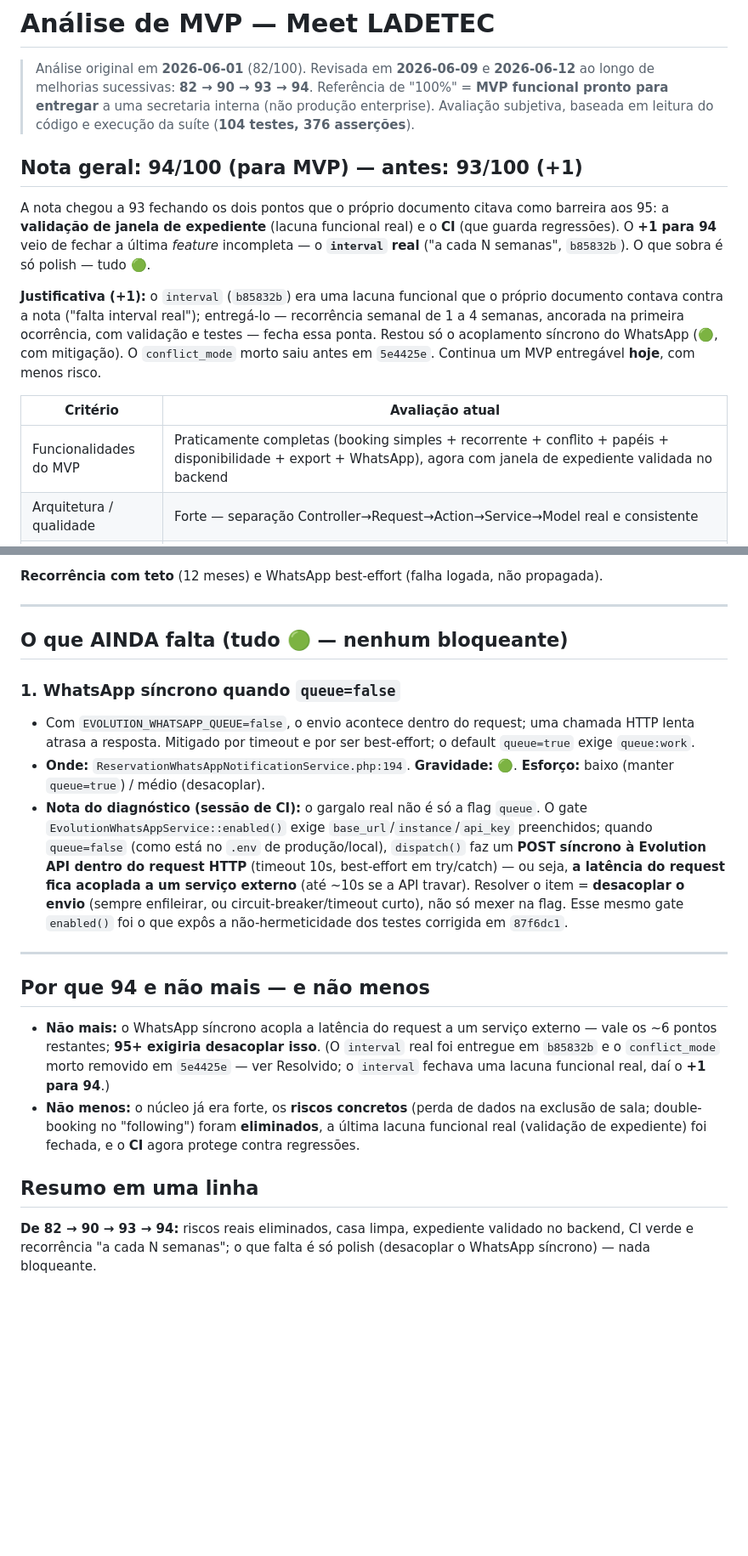
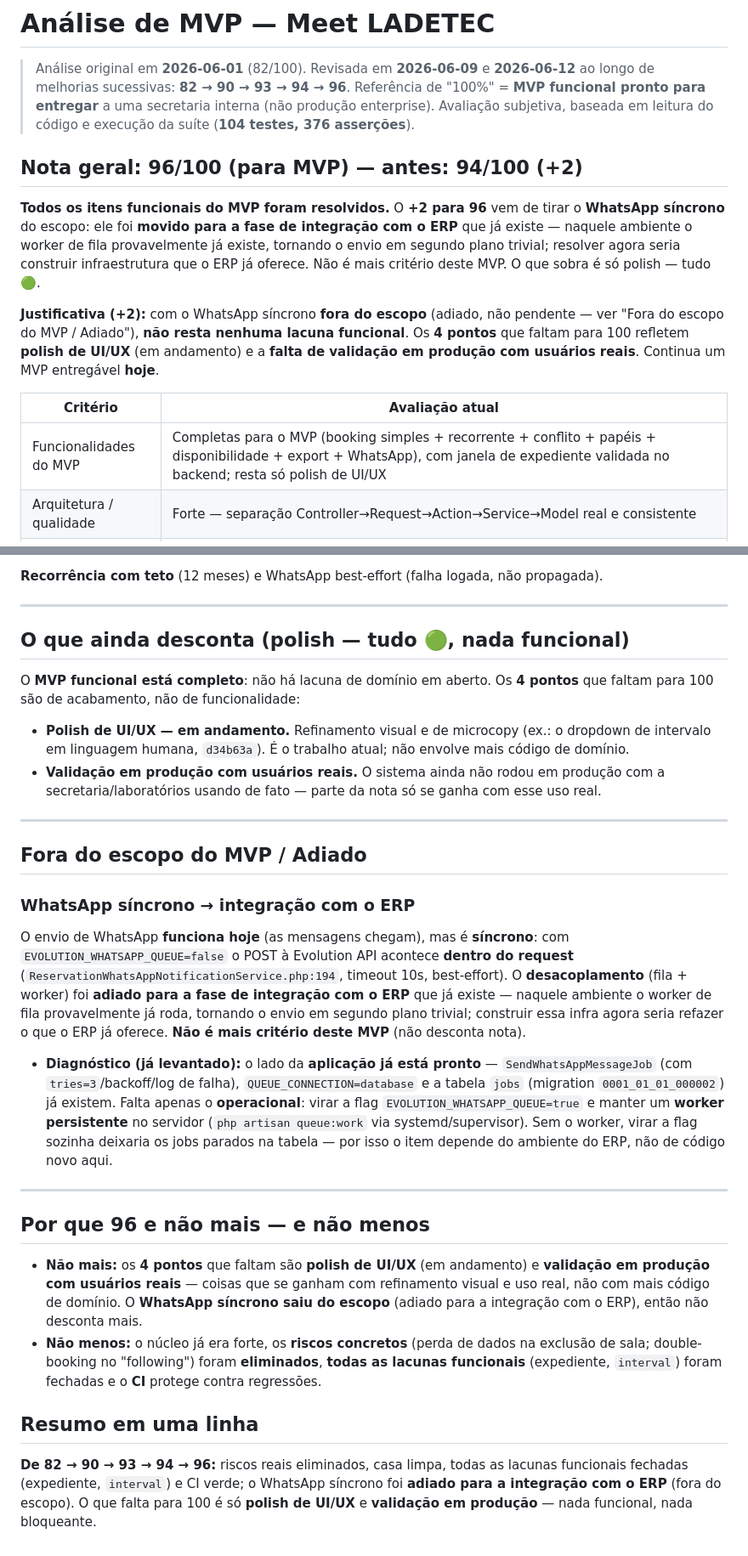
Before and after one commit to rdgx02/meet-bootstrap, a Markdown page: ANALISE_MVP.md, 2 parts joined by grey strips. Shown at 85% size. Rendered like a GitHub page; blank space fills up the shorter version.

Commit message:
Reavalia ANALISE_MVP.md: WhatsApp fora do escopo do MVP, nota 94→96
Move o WhatsApp síncrono de "Ainda falta" para uma seção "Fora do escopo
do MVP / Adiado" (não resolvido): o envio funciona hoje, mas é síncrono;
o desacoplamento (fila + worker) fica para a integração com o ERP, onde
o worker provavelmente já existe. Registra o diagnóstico (job pronto,
QUEUE_CONNECTION=database e tabela jobs existem; falta flag + worker).
Com todas as lacunas funcionais fechadas, sobe a nota para 96 — os 4
pontos restantes são polish de UI/UX e validação em produção. Sincroniza
a narrativa; mantém o histórico dos commits anteriores intacto.

Co-Authored-By: Claude Opus 4.8 <noreply@anthropic.com>

```diff
--- a/ANALISE_MVP.md
+++ b/ANALISE_MVP.md
@@ -1,26 +1,26 @@
 # Análise de MVP — Meet LADETEC
 
 > Análise original em **2026-06-01** (82/100). Revisada em **2026-06-09** e **2026-06-12** ao longo de
-> melhorias sucessivas: **82 → 90 → 93 → 94**. Referência de "100%" = **MVP funcional pronto para
+> melhorias sucessivas: **82 → 90 → 93 → 94 → 96**. Referência de "100%" = **MVP funcional pronto para
 > entregar** a uma secretaria interna (não produção enterprise). Avaliação subjetiva, baseada em leitura
 > do código e execução da suíte (**104 testes, 376 asserções**).
 
-## Nota geral: 94/100 (para MVP) — antes: 93/100 (+1)
+## Nota geral: 96/100 (para MVP) — antes: 94/100 (+2)
 
-A nota chegou a 93 fechando os dois pontos que o próprio documento citava como barreira aos 95: a
-**validação de janela de expediente** (lacuna funcional real) e o **CI** (que guarda regressões). O
-**+1 para 94** veio de fechar a última *feature* incompleta — o **`interval` real** ("a cada N
-semanas", `b85832b`). O que sobra é só polish — tudo 🟢.
+**Todos os itens funcionais do MVP foram resolvidos.** O **+2 para 96** vem de tirar o **WhatsApp
+síncrono** do escopo: ele foi **movido para a fase de integração com o ERP** que já existe — naquele
+ambiente o worker de fila provavelmente já existe, tornando o envio em segundo plano trivial; resolver
+agora seria construir infraestrutura que o ERP já oferece. Não é mais critério deste MVP. O que sobra
+é só polish — tudo 🟢.
 
-**Justificativa (+1):** o `interval` (`b85832b`) era uma lacuna funcional que o próprio documento
-contava contra a nota ("falta interval real"); entregá-lo — recorrência semanal de 1 a 4 semanas,
-ancorada na primeira ocorrência, com validação e testes — fecha essa ponta. Restou só o acoplamento
-síncrono do WhatsApp (🟢, com mitigação). O `conflict_mode` morto saiu antes em `5e4425e`. Continua um
-MVP entregável **hoje**, com menos risco.
+**Justificativa (+2):** com o WhatsApp síncrono **fora do escopo** (adiado, não pendente — ver "Fora do
+escopo do MVP / Adiado"), **não resta nenhuma lacuna funcional**. Os **4 pontos** que faltam para 100
+refletem **polish de UI/UX** (em andamento) e a **falta de validação em produção com usuários reais**.
+Continua um MVP entregável **hoje**.
 
 | Critério | Avaliação atual |
 |---|---|
-| Funcionalidades do MVP | Praticamente completas (booking simples + recorrente + conflito + papéis + disponibilidade + export + WhatsApp), agora com janela de expediente validada no backend |
+| Funcionalidades do MVP | Completas para o MVP (booking simples + recorrente + conflito + papéis + disponibilidade + export + WhatsApp), com janela de expediente validada no backend; resta só polish de UI/UX |
 | Arquitetura / qualidade | Forte — separação Controller→Request→Action→Service→Model real e consistente |
 | Testes | Boa cobertura do domínio crítico (**104 testes**); reforçada nos pontos sensíveis (conflito, "following", arquivar sala, expediente, intervalo de recorrência) e **rodando em CI** |
 | Segurança | Adequada para uso interno (policies, rate limit, escaping, sem mass-assignment) + hardening de deploy |
@@ -119,34 +119,50 @@ inclusive na grade PowerGrid (`ReservationsTable.php:299`), não só na policy d
 
 ---
 
-## O que AINDA falta (tudo 🟢 — nenhum bloqueante)
+## O que ainda desconta (polish — tudo 🟢, nada funcional)
 
-### 1. WhatsApp síncrono quando `queue=false`
-- Com `EVOLUTION_WHATSAPP_QUEUE=false`, o envio acontece dentro do request; uma chamada HTTP lenta
-  atrasa a resposta. Mitigado por timeout e por ser best-effort; o default `queue=true` exige `queue:work`.
-- **Onde:** `ReservationWhatsAppNotificationService.php:194`. **Gravidade:** 🟢. **Esforço:** baixo (manter `queue=true`) / médio (desacoplar).
-- **Nota do diagnóstico (sessão de CI):** o gargalo real não é só a flag `queue`. O gate
-  `EvolutionWhatsAppService::enabled()` exige `base_url`/`instance`/`api_key` preenchidos; quando
-  `queue=false` (como está no `.env` de produção/local), `dispatch()` faz um **POST síncrono à
-  Evolution API dentro do request HTTP** (timeout 10s, best-effort em try/catch) — ou seja, **a
-  latência do request fica acoplada a um serviço externo** (até ~10s se a API travar). Resolver o
-  item = **desacoplar o envio** (sempre enfileirar, ou circuit-breaker/timeout curto), não só mexer
-  na flag. Esse mesmo gate `enabled()` foi o que expôs a não-hermeticidade dos testes corrigida em `87f6dc1`.
+O **MVP funcional está completo**: não há lacuna de domínio em aberto. Os **4 pontos** que faltam para
+100 são de acabamento, não de funcionalidade:
+
+- **Polish de UI/UX — em andamento.** Refinamento visual e de microcopy (ex.: o dropdown de intervalo
+  em linguagem humana, `d34b63a`). É o trabalho atual; não envolve mais código de domínio.
+- **Validação em produção com usuários reais.** O sistema ainda não rodou em produção com a
+  secretaria/laboratórios usando de fato — parte da nota só se ganha com esse uso real.
 
 ---
 
-## Por que 94 e não mais — e não menos
+## Fora do escopo do MVP / Adiado
 
-- **Não mais:** o WhatsApp síncrono acopla a latência do request a um serviço externo — vale os ~6
-  pontos restantes; **95+ exigiria desacoplar isso**. (O `interval` real foi entregue em `b85832b` e o
-  `conflict_mode` morto removido em `5e4425e` — ver Resolvido; o `interval` fechava uma lacuna funcional
-  real, daí o **+1 para 94**.)
+### WhatsApp síncrono → integração com o ERP
+O envio de WhatsApp **funciona hoje** (as mensagens chegam), mas é **síncrono**: com
+`EVOLUTION_WHATSAPP_QUEUE=false` o POST à Evolution API acontece **dentro do request**
+(`ReservationWhatsAppNotificationService.php:194`, timeout 10s, best-effort). O **desacoplamento**
+(fila + worker) foi **adiado para a fase de integração com o ERP** que já existe — naquele ambiente o
+worker de fila provavelmente já roda, tornando o envio em segundo plano trivial; construir essa infra
+agora seria refazer o que o ERP já oferece. **Não é mais critério deste MVP** (não desconta nota).
+
+- **Diagnóstico (já levantado):** o lado da **aplicação já está pronto** — `SendWhatsAppMessageJob`
+  (com `tries=3`/backoff/log de falha), `QUEUE_CONNECTION=database` e a tabela `jobs` (migration
+  `0001_01_01_000002`) já existem. Falta apenas o **operacional**: virar a flag
+  `EVOLUTION_WHATSAPP_QUEUE=true` e manter um **worker persistente** no servidor
+  (`php artisan queue:work` via systemd/supervisor). Sem o worker, virar a flag sozinha deixaria os
+  jobs parados na tabela — por isso o item depende do ambiente do ERP, não de código novo aqui.
+
+---
+
+## Por que 96 e não mais — e não menos
+
+- **Não mais:** os **4 pontos** que faltam são **polish de UI/UX** (em andamento) e **validação em
+  produção com usuários reais** — coisas que se ganham com refinamento visual e uso real, não com mais
+  código de domínio. O **WhatsApp síncrono saiu do escopo** (adiado para a integração com o ERP), então
+  não desconta mais.
 - **Não menos:** o núcleo já era forte, os **riscos concretos** (perda de dados na exclusão de sala;
-  double-booking no "following") foram **eliminados**, a última lacuna funcional real (validação de
-  expediente) foi fechada, e o **CI** agora protege contra regressões.
+  double-booking no "following") foram **eliminados**, **todas as lacunas funcionais** (expediente,
+  `interval`) foram fechadas e o **CI** protege contra regressões.
 
 ## Resumo em uma linha
 
-**De 82 → 90 → 93 → 94:** riscos reais eliminados, casa limpa, expediente validado no backend, CI
-verde e recorrência "a cada N semanas"; o que falta é só polish (desacoplar o WhatsApp síncrono) —
-nada bloqueante.
+**De 82 → 90 → 93 → 94 → 96:** riscos reais eliminados, casa limpa, todas as lacunas funcionais
+fechadas (expediente, `interval`) e CI verde; o WhatsApp síncrono foi **adiado para a integração com o
+ERP** (fora do escopo). O que falta para 100 é só **polish de UI/UX** e **validação em produção** —
+nada funcional, nada bloqueante.
```
